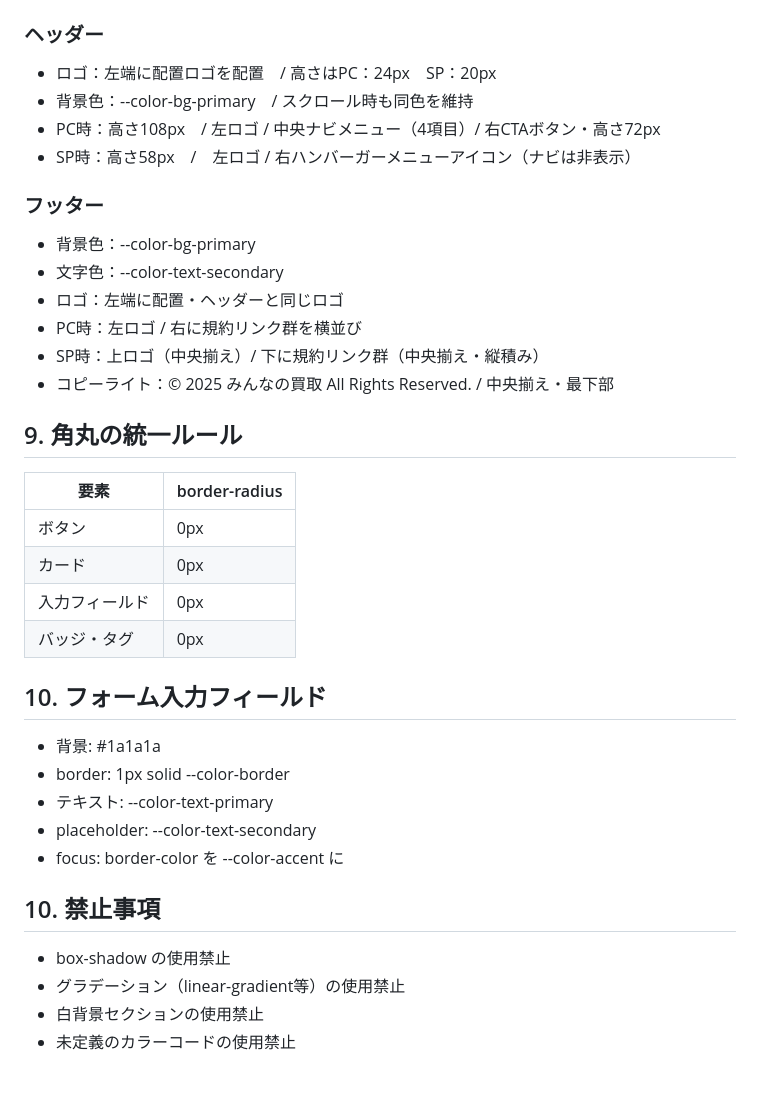
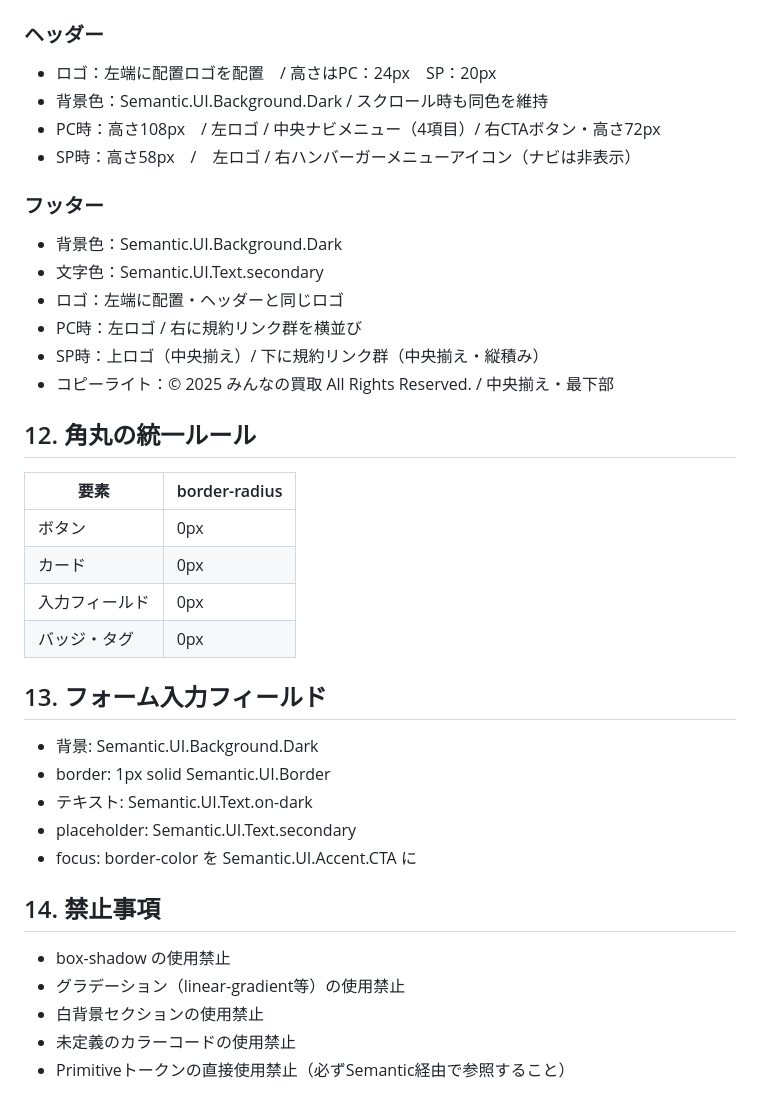
Before and after one commit to ami-mdgc/minnano-kaitori-lp, a Markdown page: references/design-system.md, the part around one of its changes. Rendered like a GitHub page.

```diff
--- a/references/design-system.md
+++ b/references/design-system.md
@@ -117,19 +112,19 @@
 ## 11. ヘッダー・フッター規定
 ### ヘッダー
 - ロゴ：左端に配置ロゴを配置　/ 高さはPC：24px　SP：20px
-- 背景色：--color-bg-primary　/ スクロール時も同色を維持
+- 背景色：Semantic.UI.Background.Dark / スクロール時も同色を維持
 - PC時：高さ108px　/ 左ロゴ / 中央ナビメニュー（4項目）/ 右CTAボタン・高さ72px
 - SP時：高さ58px　/　左ロゴ / 右ハンバーガーメニューアイコン（ナビは非表示）
 
 ### フッター
-- 背景色：--color-bg-primary
-- 文字色：--color-text-secondary
+- 背景色：Semantic.UI.Background.Dark
+- 文字色：Semantic.UI.Text.secondary
 - ロゴ：左端に配置・ヘッダーと同じロゴ
 - PC時：左ロゴ / 右に規約リンク群を横並び
 - SP時：上ロゴ（中央揃え）/ 下に規約リンク群（中央揃え・縦積み）
 - コピーライト：© 2025 みんなの買取 All Rights Reserved. / 中央揃え・最下部
 
-## 9. 角丸の統一ルール
+## 12. 角丸の統一ルール
 | 要素 | border-radius |
 |------|--------------|
 | ボタン | 0px |
@@ -137,15 +132,16 @@
 | 入力フィールド | 0px |
 | バッジ・タグ | 0px |
 
-## 10. フォーム入力フィールド
-- 背景: #1a1a1a
-- border: 1px solid --color-border
-- テキスト: --color-text-primary
-- placeholder: --color-text-secondary
-- focus: border-color を --color-accent に
+## 13. フォーム入力フィールド
+- 背景: Semantic.UI.Background.Dark
+- border: 1px solid Semantic.UI.Border
+- テキスト: Semantic.UI.Text.on-dark
+- placeholder: Semantic.UI.Text.secondary
+- focus: border-color を Semantic.UI.Accent.CTA に
 
-## 10. 禁止事項
+## 14. 禁止事項
 - box-shadow の使用禁止
 - グラデーション（linear-gradient等）の使用禁止
 - 白背景セクションの使用禁止
 - 未定義のカラーコードの使用禁止
+- Primitiveトークンの直接使用禁止（必ずSemantic経由で参照すること）
```
Also changed, not shown: other parts of references/design-system.md (+19 -24 lines).
